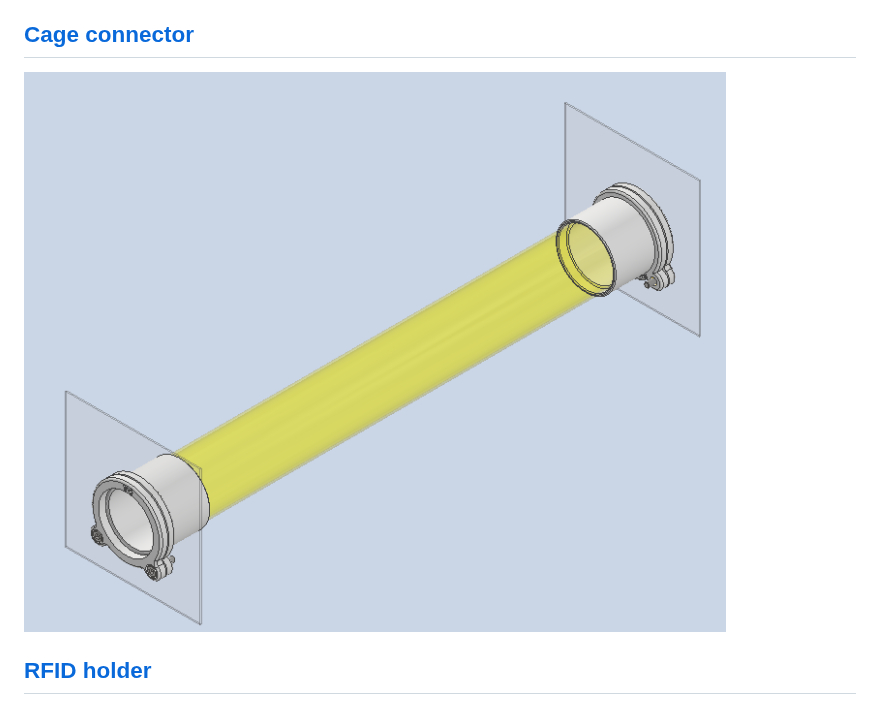
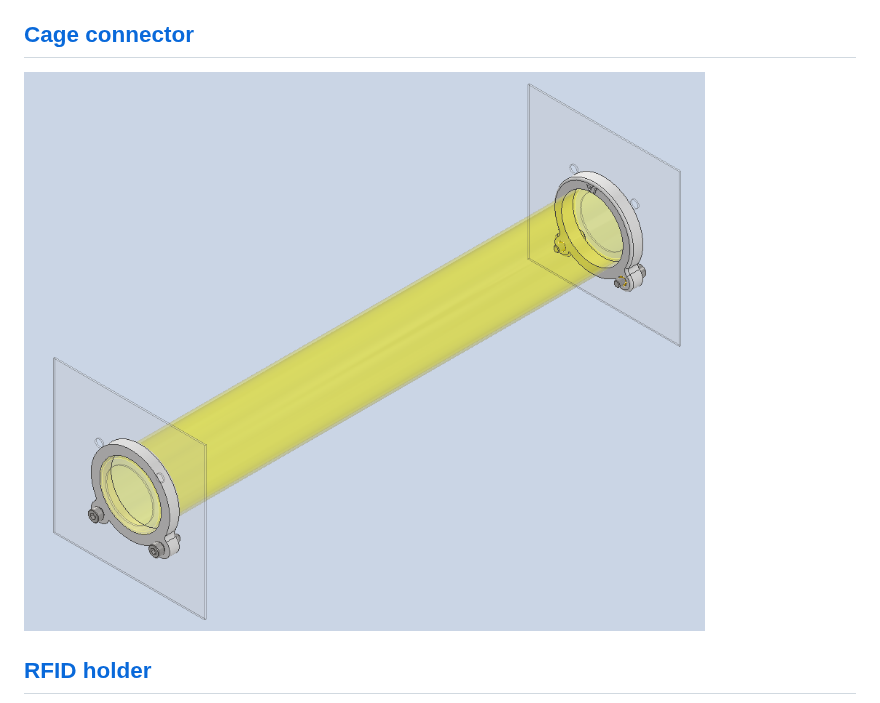
Before and after one commit to tooles01/Mar_lab-RFID_gate, a Markdown page: CAD/README.md, the part around the change. Drawn GitHub-style; pictures changed too: images/Cage_connector_v04.png (deleted), images/Cage_connector_v06.png (added).

```diff
--- a/CAD/README.md
+++ b/CAD/README.md
@@ -14,7 +14,7 @@ Cameras (x2) are mounted facing the plastic tube (mount_flat).
 Door is operated by using [door_script_01.ino](../Door/door_script_v01/) (initial draft)
 
 ## [Cage connector](Cage_connector)
-![image](../images/Cage_connector_v04.png)
+![image](../images/Cage_connector_v06.png)
 
 ## [RFID holder](RFID_holder)
 ![image](../images/RFID_holder_2piece.png)
```
Also changed, not shown: CAD/Cage_connector/README.md (+1 -1 lines), 7 other files.
